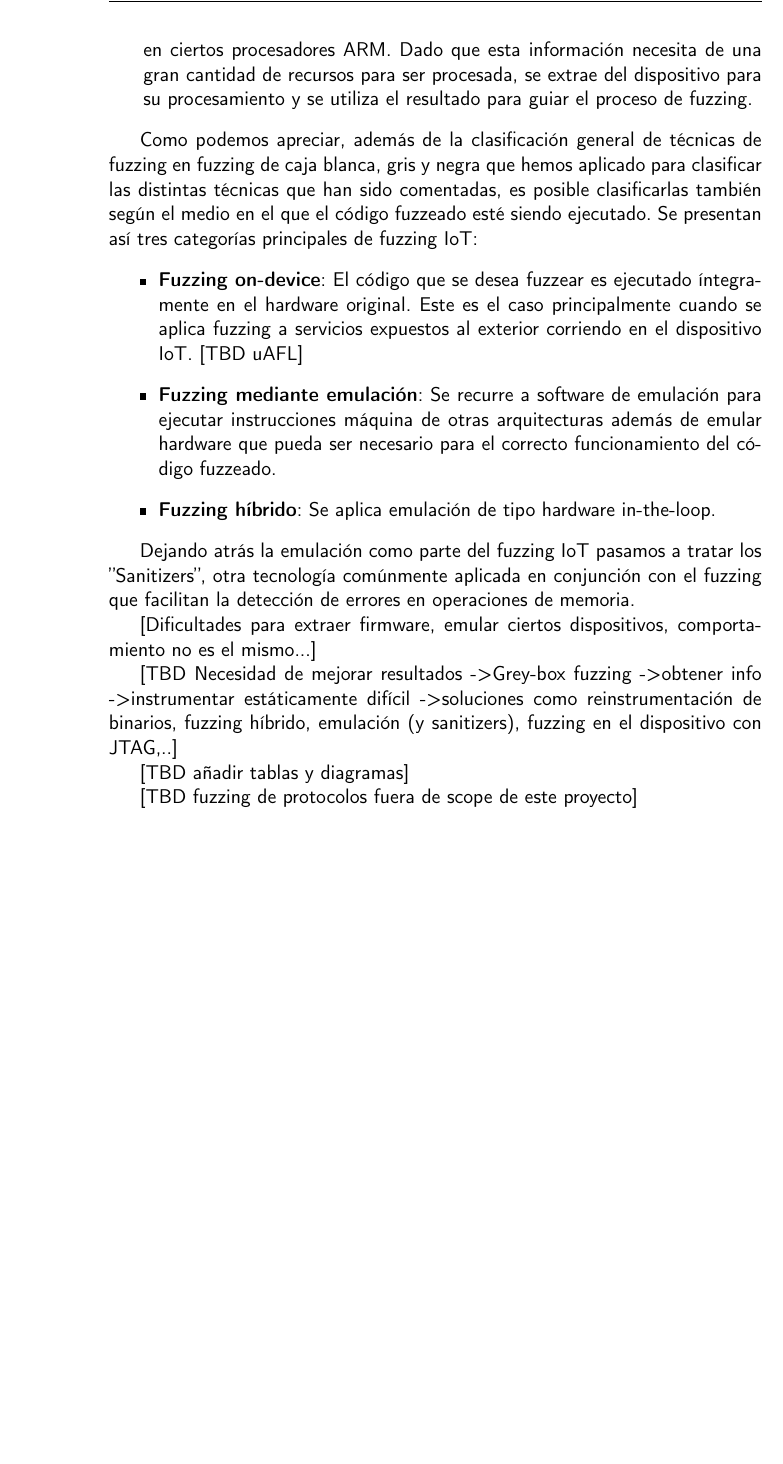
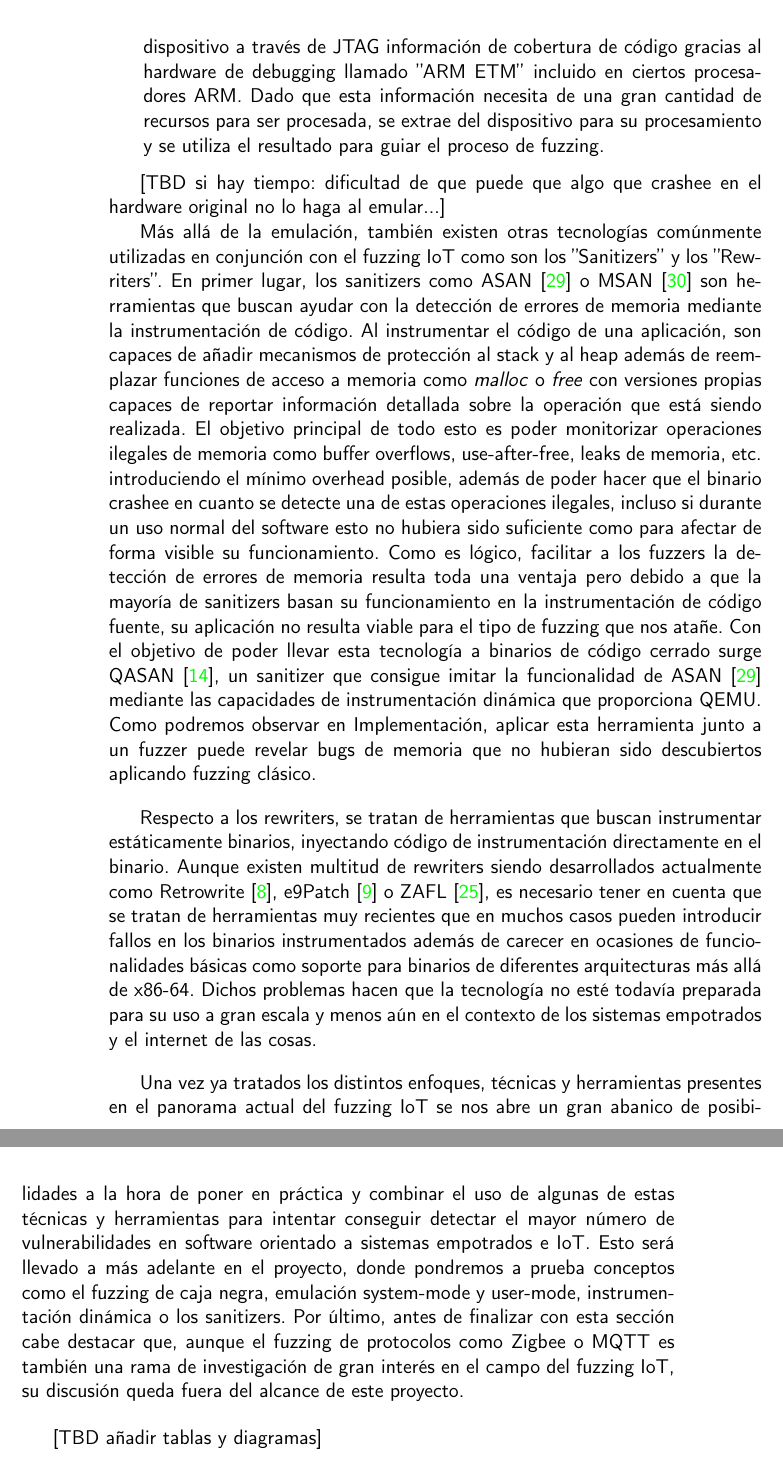
Before and after one commit to Olasergiolas/TFG, a LaTeX thesis (Memoria/doc/proyecto.tex, which reads Memoria/doc/secciones/03_estado_del_arte.tex): part of page 28 of 39 before the commit and two parts of pages 28 and 29 of 42 after it, the two joined at a grey line, cut at the place of the change, the shorter picture padded with empty space. Compiled offline with pdfLaTeX.

Commit message:
Finished writing state-of-the-art #14

```diff
--- a/Memoria/doc/secciones/03_estado_del_arte.tex
+++ b/Memoria/doc/secciones/03_estado_del_arte.tex
@@ -119,30 +119,41 @@ Cuando hablamos de técnicas de emulación de sistemas empotrados, podemos aplic
     original mientras que la mayoría de instrucciones máquina se ejecutan en la CPU de otro sistema. Aplicar un enfoque hardware in-the-loop aporta a costa
     de reducir escalabilidad las ventajas de usar emulación manteniendo a su vez la alta estabilidad que proporciona usar el hardware original.
     AVATAR\cite{Zaddach2014} aplica esta técnica delegando las operaciones de I/O al hardware original mientras que el resto de la ejecución se lleva a
-    cabo mediante emulación. uAFL\cite{uAFL} basa su funcionamiento en el hardware de debugging ''ARM ETM'' incluido en ciertos procesadores ARM. Dado que
+    cabo mediante emulación. uAFL\cite{uAFL} lleva a cabo la ejecución del software en el hardware original y extrae del dispositivo a través de JTAG
+    información de cobertura de código gracias al hardware de debugging llamado ''ARM ETM'' incluido en ciertos procesadores ARM. Dado que
     esta información necesita de una gran cantidad de recursos para ser procesada, se extrae del dispositivo para su procesamiento y se utiliza el resultado
     para guiar el proceso de fuzzing.
 \end{enumerate}
 
-Como podemos apreciar, además de la clasificación general de técnicas de fuzzing en fuzzing de caja blanca, gris y negra que hemos aplicado para clasificar las
-distintas técnicas que han sido comentadas, es posible clasificarlas también según el medio en el que el código fuzzeado esté siendo ejecutado. Se presentan así
-tres categorías principales de fuzzing IoT:
-\begin{itemize}
-    \item \textbf{Fuzzing on-device}: El código que se desea fuzzear es ejecutado íntegramente en el hardware original. Este es el caso principalmente cuando
-    se aplica fuzzing a servicios expuestos al exterior corriendo en el dispositivo IoT. [TBD uAFL]
-    \item \textbf{Fuzzing mediante emulación}: Se recurre a software de emulación para ejecutar instrucciones máquina de otras arquitecturas además de
-    emular hardware que pueda ser necesario para el correcto funcionamiento del código fuzzeado.
-    \item \textbf{Fuzzing híbrido}: Se aplica emulación de tipo hardware in-the-loop.
-\end{itemize}
+[TBD si hay tiempo: dificultad de que puede que algo que crashee en el hardware original no lo haga al emular...]
 
-Dejando atrás la emulación como parte del fuzzing IoT pasamos a tratar los ''Sanitizers'', otra tecnología comúnmente aplicada en conjunción con el
-fuzzing que facilitan la detección de errores en operaciones de memoria.
+Más allá de la emulación, también existen otras tecnologías comúnmente utilizadas en conjunción con el fuzzing IoT como son los ''Sanitizers'' y los
+''Rewriters''. En primer lugar, los sanitizers como ASAN\cite{Serebryany2012} o MSAN\cite{Stepanov2015} son herramientas que buscan ayudar con la detección de errores de memoria mediante la instrumentación
+de código. Al instrumentar el código de una aplicación, son capaces de añadir mecanismos de protección al stack y al heap además de reemplazar funciones
+de acceso a memoria como \textit{malloc} o \textit{free} con versiones propias capaces de reportar información detallada sobre la operación que está siendo
+realizada. El objetivo principal de todo esto es poder monitorizar operaciones ilegales de memoria como buffer overflows,
+use-after-free, leaks de memoria, etc. introduciendo el mínimo overhead posible, además de poder hacer que el binario crashee en cuanto se detecte una de estas
+operaciones ilegales, incluso si durante un uso normal del software esto no hubiera sido suficiente como para afectar de forma visible su funcionamiento.
+Como es lógico, facilitar a los fuzzers la detección de errores de memoria resulta toda una ventaja pero debido a que la mayoría de sanitizers basan su
+funcionamiento en la instrumentación de código fuente, su aplicación no resulta viable para el tipo de fuzzing que nos atañe. Con el objetivo de poder
+llevar esta tecnología a binarios de código cerrado surge QASAN\cite{Fioraldi2020}, un sanitizer que consigue imitar la funcionalidad de ASAN\cite{Serebryany2012}
+mediante las capacidades de instrumentación dinámica que proporciona QEMU. Como podremos observar en \nameref{implementacion}, aplicar esta herramienta
+junto a un fuzzer puede revelar bugs de memoria que no hubieran sido descubiertos aplicando fuzzing clásico. \bigskip
 
-[Dificultades para extraer firmware, emular ciertos dispositivos, comportamiento no es el mismo...]
+Respecto a los rewriters, se tratan de herramientas que buscan instrumentar estáticamente binarios, inyectando código de instrumentación directamente en
+el binario. Aunque existen multitud de rewriters siendo desarrollados actualmente como Retrowrite\cite{Dinesh2020}, e9Patch\cite{Duck2020} o
+ZAFL\cite{Nagy2021}, es necesario tener en cuenta que se tratan de herramientas muy recientes que en muchos casos pueden introducir fallos en los binarios
+instrumentados además de carecer en ocasiones de funcionalidades básicas como soporte para binarios de diferentes arquitecturas más allá de x86-64.
+Dichos problemas hacen que la tecnología no esté todavía preparada para su uso a gran escala y menos aún en el contexto de los sistemas empotrados y el
+internet de las cosas.
+\bigskip
 
-[TBD Necesidad de mejorar resultados -> Grey-box fuzzing -> obtener info -> instrumentar estáticamente difícil -> soluciones como
-reinstrumentación de binarios, fuzzing híbrido, emulación (y sanitizers), fuzzing en el dispositivo con JTAG,..]
+Una vez ya tratados los distintos enfoques, técnicas y herramientas presentes en el panorama actual del fuzzing IoT se nos abre un gran abanico de
+posibilidades a la hora de poner en práctica y combinar el uso de algunas de estas técnicas y herramientas para intentar conseguir detectar el mayor
+número de vulnerabilidades en software orientado a sistemas empotrados e IoT. Esto será llevado a más adelante en el proyecto, donde pondremos a prueba
+conceptos como el fuzzing de caja negra, emulación system-mode y user-mode, instrumentación dinámica o los sanitizers. Por último, antes de finalizar con
+esta sección cabe destacar que, aunque el fuzzing de protocolos como Zigbee o MQTT es también una rama de investigación de gran interés en el campo del
+fuzzing IoT, su discusión queda fuera del alcance de este proyecto.
 
+\bigskip
 [TBD añadir tablas y diagramas]
-
-[TBD fuzzing de protocolos fuera de scope de este proyecto]
```
Also changed, not shown: Memoria/doc/bibliografia.bib (+75 -0 lines), Memoria/doc/secciones/03_estado_del_arte.tex (2 more changed lines).
